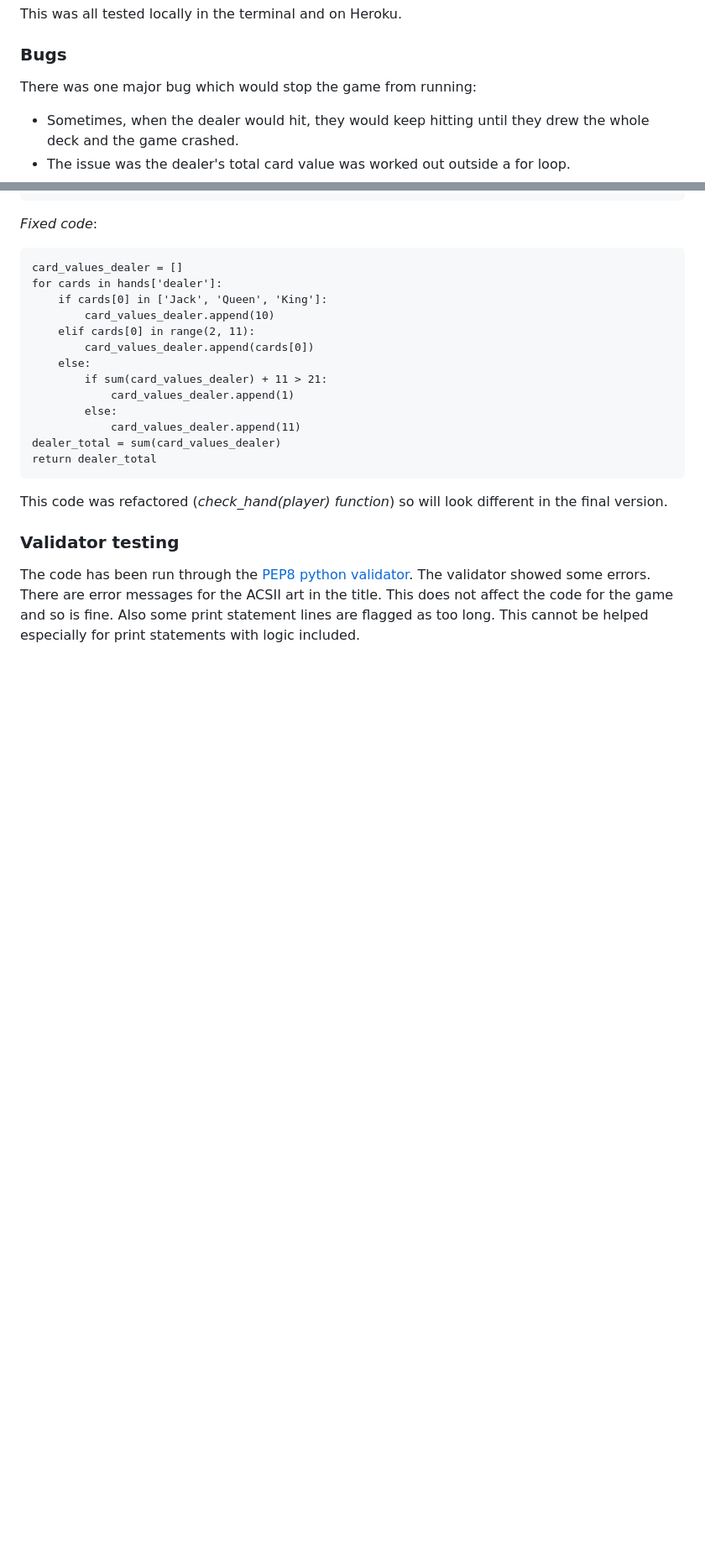
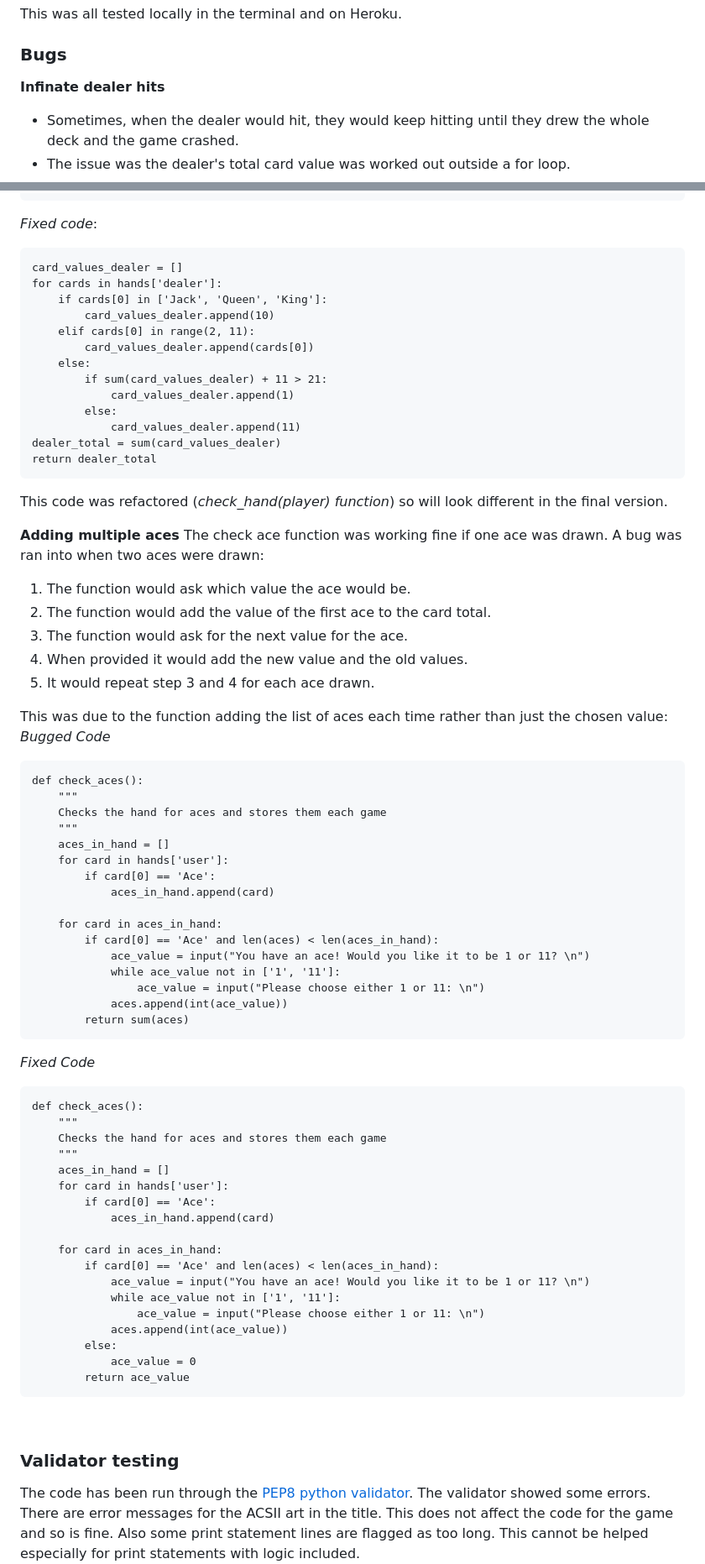
Before and after one commit to Jamie-S2000/blackjack, a Markdown page: README.md, 2 parts joined by grey strips. Shown at 84% size. GitHub-like rendering; blank space fills up the shorter version.

Commit message:
feat: multiple ace bug fix added to readme

````diff
--- a/README.md
+++ b/README.md
@@ -196,7 +196,7 @@ Once the project was finished and was running correctly, it was tested in Heroku
 This was all tested locally in the terminal and on Heroku.
 
 ### Bugs
-There was one major bug which would stop the game from running:
+**Infinate dealer hits**
 - Sometimes, when the dealer would hit, they would keep hitting until they drew the whole deck and the game crashed.
 - The issue was the dealer's total card value was worked out outside a for loop.
 - This caused an issue where the dealer drew a card for each card in the dealer's hand rather than for the total value of the cards in hand.
@@ -236,6 +236,57 @@ dealer_total = sum(card_values_dealer)
 return dealer_total
 ```
 This code was refactored (*check_hand(player) function*) so will look different in the final version.
+
+**Adding multiple aces**
+The check ace function was working fine if one ace was drawn. A bug was ran into when two aces were drawn:
+1. The function would ask which value the ace would be.
+2. The function would add the value of the first ace to the card total.
+3. The function would ask for the next value for the ace.
+4. When provided it would add the new value and the old values.
+5. It would repeat step 3 and 4 for each ace drawn.
+
+This was due to the function adding the list of aces each time rather than just the chosen value:
+*Bugged Code*
+```
+def check_aces():
+    """
+    Checks the hand for aces and stores them each game
+    """
+    aces_in_hand = []
+    for card in hands['user']:
+        if card[0] == 'Ace':
+            aces_in_hand.append(card)
+
+    for card in aces_in_hand:
+        if card[0] == 'Ace' and len(aces) < len(aces_in_hand):
+            ace_value = input("You have an ace! Would you like it to be 1 or 11? \n")
+            while ace_value not in ['1', '11']:
+                ace_value = input("Please choose either 1 or 11: \n")
+            aces.append(int(ace_value))
+        return sum(aces)
+```
+*Fixed Code*
+```
+def check_aces():
+    """
+    Checks the hand for aces and stores them each game
+    """
+    aces_in_hand = []
+    for card in hands['user']:
+        if card[0] == 'Ace':
+            aces_in_hand.append(card)
+
+    for card in aces_in_hand:
+        if card[0] == 'Ace' and len(aces) < len(aces_in_hand):
+            ace_value = input("You have an ace! Would you like it to be 1 or 11? \n")
+            while ace_value not in ['1', '11']:
+                ace_value = input("Please choose either 1 or 11: \n")
+            aces.append(int(ace_value))
+        else:
+            ace_value = 0
+        return ace_value
+```
+<br>
 
 ### Validator testing
 The code has been run through the [PEP8 python validator](#https://pep8ci.herokuapp.com/). The validator showed some errors. There are error messages for the ACSII art in the title. This does not affect the code for the game and so is fine. Also some print statement lines are flagged as too long. This cannot be helped especially for print statements with logic included.
````
